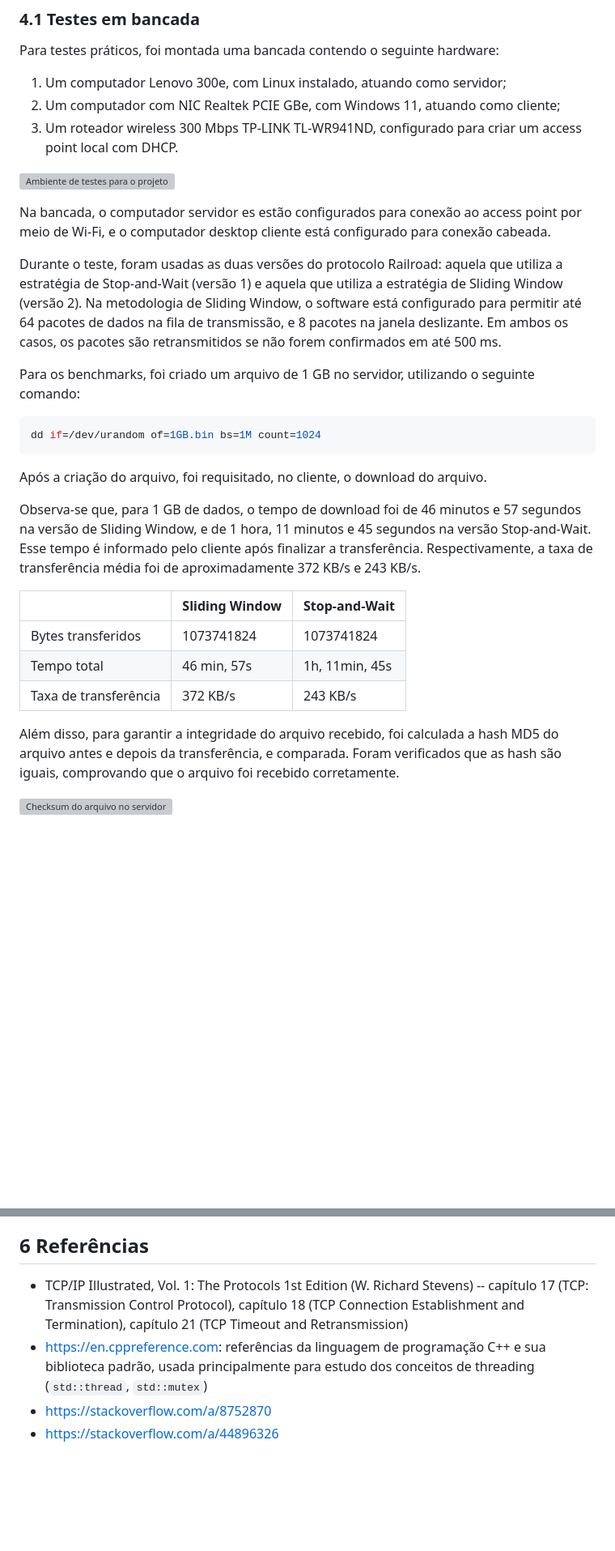
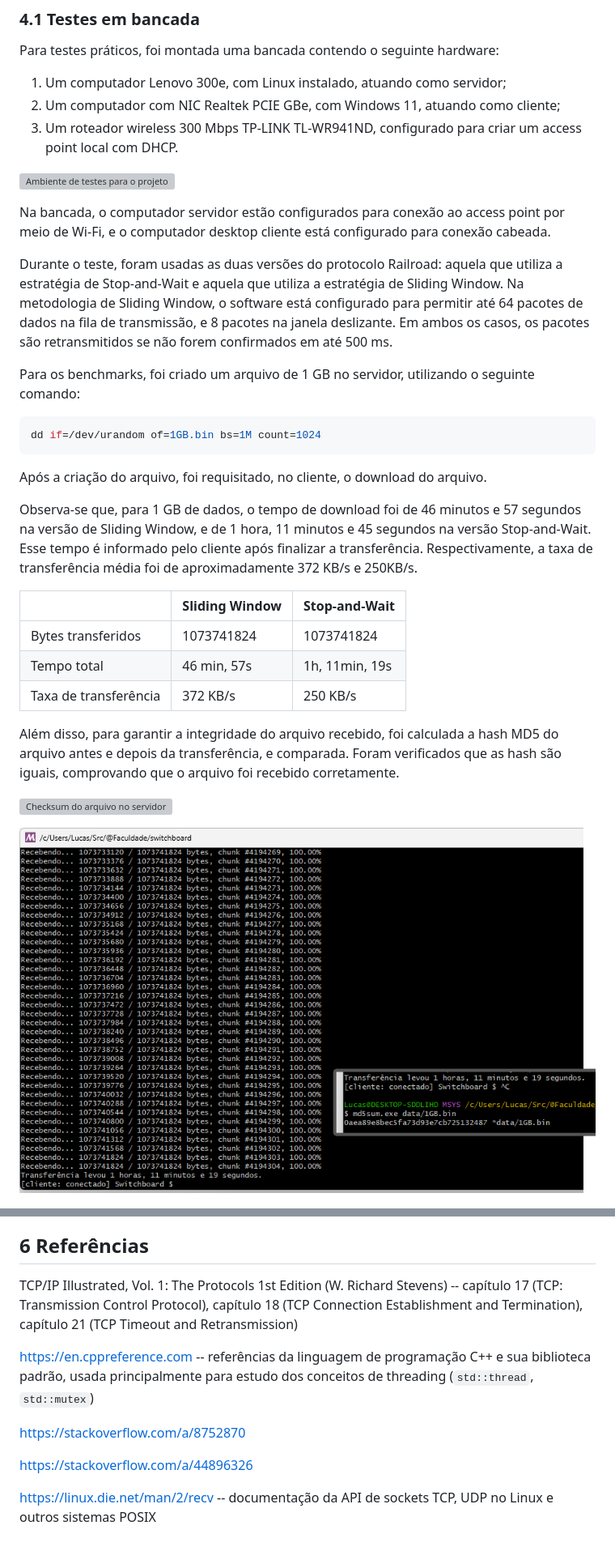
Before and after one commit to lucas-bortoli/switchboard, a Markdown page: docs/Relatório/Relatório.md, 2 parts joined by grey strips. Shown: that part at 81% size. GitHub-like rendering; pictures changed too: docs/Relatório/SaW_ClienteTransferenciaDownloadTerminado.png (added); blank space fills up the shorter version; grey boxes are pictures that could not be loaded.

Commit message:
Adicionar foto de integridade com metododologia Stop-and-Wait

```diff
--- a/docs/Relatório/Relatório.md
+++ b/docs/Relatório/Relatório.md
@@ -264,9 +264,9 @@ Para testes práticos, foi montada uma bancada contendo o seguinte hardware:
 
 ![Ambiente de testes para o projeto](./AmbienteDeTestes.png)
 
-Na bancada, o computador servidor es estão configurados para conexão ao access point por meio de Wi-Fi, e o computador desktop cliente está configurado para conexão cabeada.
+Na bancada, o computador servidor estão configurados para conexão ao access point por meio de Wi-Fi, e o computador desktop cliente está configurado para conexão cabeada.
 
-Durante o teste, foram usadas as duas versões do protocolo Railroad: aquela que utiliza a estratégia de Stop-and-Wait (versão 1) e aquela que utiliza a estratégia de Sliding Window (versão 2). Na metodologia de Sliding Window, o software está configurado para permitir até 64 pacotes de dados na fila de transmissão, e 8 pacotes na janela deslizante. Em ambos os casos, os pacotes são retransmitidos se não forem confirmados em até 500 ms.
+Durante o teste, foram usadas as duas versões do protocolo Railroad: aquela que utiliza a estratégia de Stop-and-Wait e aquela que utiliza a estratégia de Sliding Window. Na metodologia de Sliding Window, o software está configurado para permitir até 64 pacotes de dados na fila de transmissão, e 8 pacotes na janela deslizante. Em ambos os casos, os pacotes são retransmitidos se não forem confirmados em até 500 ms.
 
 Para os benchmarks, foi criado um arquivo de 1 GB no servidor, utilizando o seguinte comando:
 
@@ -276,17 +276,19 @@ dd if=/dev/urandom of=1GB.bin bs=1M count=1024
 
 Após a criação do arquivo, foi requisitado, no cliente, o download do arquivo.
 
-Observa-se que, para 1 GB de dados, o tempo de download foi de 46 minutos e 57 segundos na versão de Sliding Window, e de 1 hora, 11 minutos e 45 segundos na versão Stop-and-Wait. Esse tempo é informado pelo cliente após finalizar a transferência. Respectivamente, a taxa de transferência média foi de aproximadamente 372 KB/s e 243 KB/s.
+Observa-se que, para 1 GB de dados, o tempo de download foi de 46 minutos e 57 segundos na versão de Sliding Window, e de 1 hora, 11 minutos e 45 segundos na versão Stop-and-Wait. Esse tempo é informado pelo cliente após finalizar a transferência. Respectivamente, a taxa de transferência média foi de aproximadamente 372 KB/s e 250KB/s.
 
 |                       | Sliding Window | Stop-and-Wait  |
 |-----------------------|----------------|----------------|
 | Bytes transferidos    | 1073741824     | 1073741824     |
-| Tempo total           | 46 min, 57s    | 1h, 11min, 45s |
-| Taxa de transferência | 372 KB/s       | 243 KB/s       |
+| Tempo total           | 46 min, 57s    | 1h, 11min, 19s |
+| Taxa de transferência | 372 KB/s       | 250 KB/s       |
 
 Além disso, para garantir a integridade do arquivo recebido, foi calculada a hash MD5 do arquivo antes e depois da transferência, e comparada. Foram verificados que as hash são iguais, comprovando que o arquivo foi recebido corretamente.
 
 ![Checksum do arquivo no servidor](./IntegridadeArquivosServidor.png)
+
+![Integridade do arquivo após a transferência via Stop-and-Wait](./SaW_ClienteTransferenciaDownloadTerminado.png)
 
 ![Integridade do arquivo após a transferência via Sliding Window](./SlidingWindow_ClienteTransferenciaDownloadTerminado.png)
 
@@ -296,7 +298,12 @@ Com base nos testes realizados, conclui-se que o protocolo Railroad atendeu às
 
 ## 6 Referências
 
-- TCP/IP Illustrated, Vol. 1: The Protocols 1st Edition (W. Richard Stevens) -- capítulo 17 (TCP: Transmission Control Protocol), capítulo 18 (TCP Connection Establishment and Termination), capítulo 21 (TCP Timeout and Retransmission)
-- https://en.cppreference.com: referências da linguagem de programação C++ e sua biblioteca padrão, usada principalmente para estudo dos conceitos de threading (`std::thread`, `std::mutex`)
-- https://stackoverflow.com/a/8752870
-- https://stackoverflow.com/a/44896326
+TCP/IP Illustrated, Vol. 1: The Protocols 1st Edition (W. Richard Stevens) -- capítulo 17 (TCP: Transmission Control Protocol), capítulo 18 (TCP Connection Establishment and Termination), capítulo 21 (TCP Timeout and Retransmission)
+
+https://en.cppreference.com -- referências da linguagem de programação C++ e sua biblioteca padrão, usada principalmente para estudo dos conceitos de threading (`std::thread`, `std::mutex`)
+
+https://stackoverflow.com/a/8752870
+
+https://stackoverflow.com/a/44896326
+
+https://linux.die.net/man/2/recv -- documentação da API de sockets TCP, UDP no Linux e outros sistemas POSIX
```
